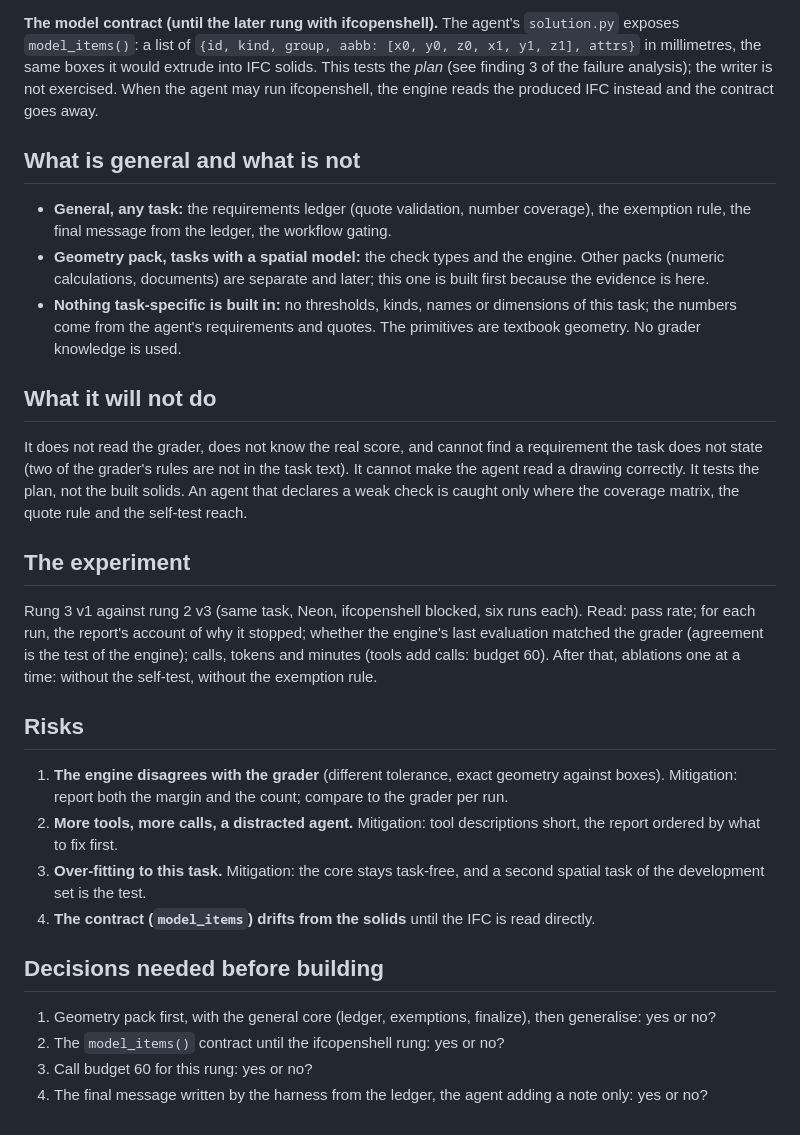
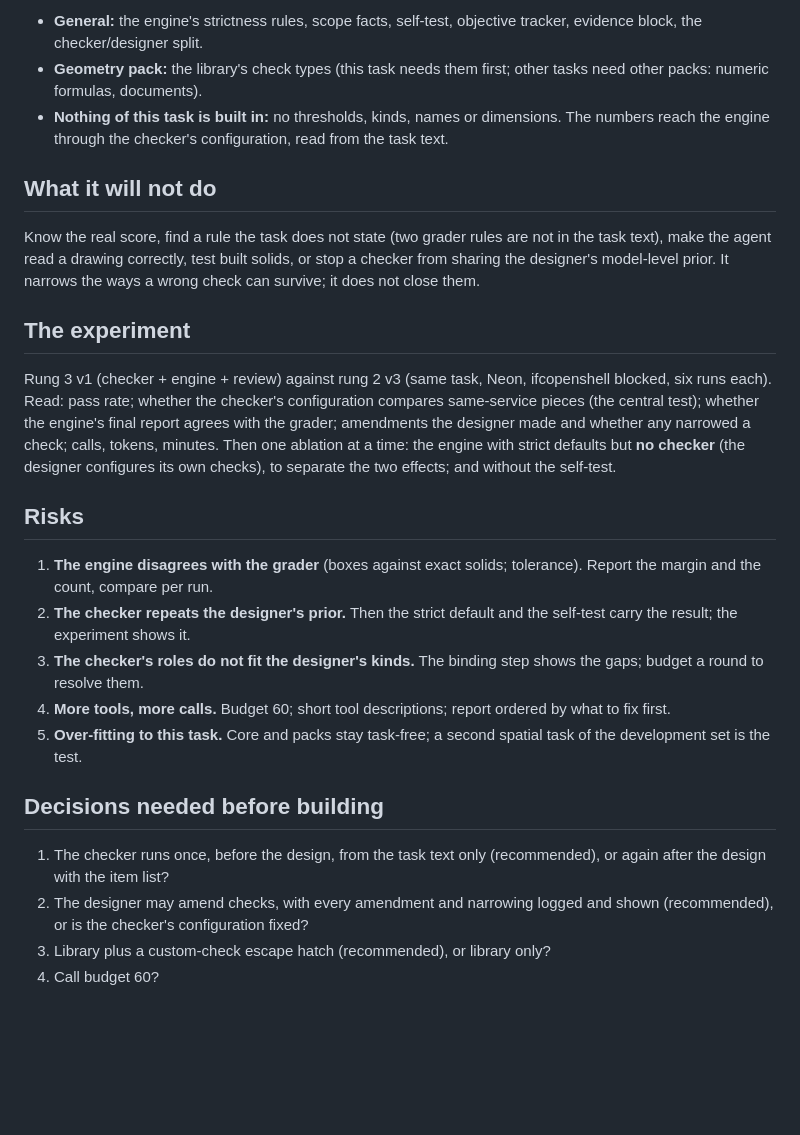
Before and after one commit to SophusRosendahl/ple-submission, a Markdown page: docs/architecture-rung3.md, the part around one of its changes. Drawn GitHub-style; blank space fills up the shorter version.

```diff
--- a/docs/architecture-rung3.md
+++ b/docs/architecture-rung3.md
@@ -39,30 +35,27 @@ All tools run in the serve container, in Python (with numpy), outside the task c
 
-**The model contract (until the later rung with ifcopenshell).** The agent's `solution.py` exposes `model_items()`: a list of `{id, kind, group, aabb: [x0, y0, z0, x1, y1, z1], attrs}` in millimetres, the same boxes it would extrude into IFC solids. This tests the *plan* (see finding 3 of the failure analysis); the writer is not exercised. When the agent may run ifcopenshell, the engine reads the produced IFC instead and the contract goes away.
-
-## What is general and what is not
-
-- **General, any task:** the requirements ledger (quote validation, number coverage), the exemption rule, the final message from the ledger, the workflow gating.
-- **Geometry pack, tasks with a spatial model:** the check types and the engine. Other packs (numeric calculations, documents) are separate and later; this one is built first because the evidence is here.
-- **Nothing task-specific is built in:** no thresholds, kinds, names or dimensions of this task; the numbers come from the agent's requirements and quotes. The primitives are textbook geometry. No grader knowledge is used.
+- **General:** the engine's strictness rules, scope facts, self-test, objective tracker, evidence block, the checker/designer split.
+- **Geometry pack:** the library's check types (this task needs them first; other tasks need other packs: numeric formulas, documents).
+- **Nothing of this task is built in:** no thresholds, kinds, names or dimensions. The numbers reach the engine through the checker's configuration, read from the task text.
 
 ## What it will not do
 
-It does not read the grader, does not know the real score, and cannot find a requirement the task does not state (two of the grader's rules are not in the task text). It cannot make the agent read a drawing correctly. It tests the plan, not the built solids. An agent that declares a weak check is caught only where the coverage matrix, the quote rule and the self-test reach.
+Know the real score, find a rule the task does not state (two grader rules are not in the task text), make the agent read a drawing correctly, test built solids, or stop a checker from sharing the designer's model-level prior. It narrows the ways a wrong check can survive; it does not close them.
 
 ## The experiment
 
-Rung 3 v1 against rung 2 v3 (same task, Neon, ifcopenshell blocked, six runs each). Read: pass rate; for each run, the report's account of why it stopped; whether the engine's last evaluation matched the grader (agreement is the test of the engine); calls, tokens and minutes (tools add calls: budget 60). After that, ablations one at a time: without the self-test, without the exemption rule.
+Rung 3 v1 (checker + engine + review) against rung 2 v3 (same task, Neon, ifcopenshell blocked, six runs each). Read: pass rate; whether the checker's configuration compares same-service pieces (the central test); whether the engine's final report agrees with the grader; amendments the designer made and whether any narrowed a check; calls, tokens, minutes. Then one ablation at a time: the engine with strict defaults but **no checker** (the designer configures its own checks), to separate the two effects; and without the self-test.
 
 ## Risks
 
-1. **The engine disagrees with the grader** (different tolerance, exact geometry against boxes). Mitigation: report both the margin and the count; compare to the grader per run.
-2. **More tools, more calls, a distracted agent.** Mitigation: tool descriptions short, the report ordered by what to fix first.
-3. **Over-fitting to this task.** Mitigation: the core stays task-free, and a second spatial task of the development set is the test.
-4. **The contract (`model_items`) drifts from the solids** until the IFC is read directly.
+1. **The engine disagrees with the grader** (boxes against exact solids; tolerance). Report the margin and the count, compare per run.
+2. **The checker repeats the designer's prior.** Then the strict default and the self-test carry the result; the experiment shows it.
+3. **The checker's roles do not fit the designer's kinds.** The binding step shows the gaps; budget a round to resolve them.
+4. **More tools, more calls.** Budget 60; short tool descriptions; report ordered by what to fix first.
+5. **Over-fitting to this task.** Core and packs stay task-free; a second spatial task of the development set is the test.
 
 ## Decisions needed before building
 
-1. Geometry pack first, with the general core (ledger, exemptions, finalize), then generalise: yes or no?
-2. The `model_items()` contract until the ifcopenshell rung: yes or no?
-3. Call budget 60 for this rung: yes or no?
-4. The final message written by the harness from the ledger, the agent adding a note only: yes or no?
+1. The checker runs once, before the design, from the task text only (recommended), or again after the design with the item list?
+2. The designer may amend checks, with every amendment and narrowing logged and shown (recommended), or is the checker's configuration fixed?
+3. Library plus a custom-check escape hatch (recommended), or library only?
+4. Call budget 60?
```
Also changed, not shown: other parts of docs/architecture-rung3.md (+24 -28 lines), docs/design-decisions.md (+7 -6 lines), docs/figures.md (+2 -2 lines), docs/figures/fig4-structured-workflow.png, docs/figures/fig5-structured-architecture.png, 2 other files.
